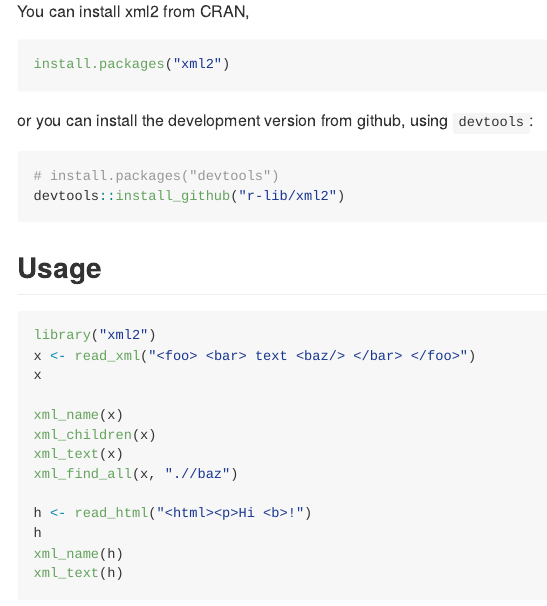
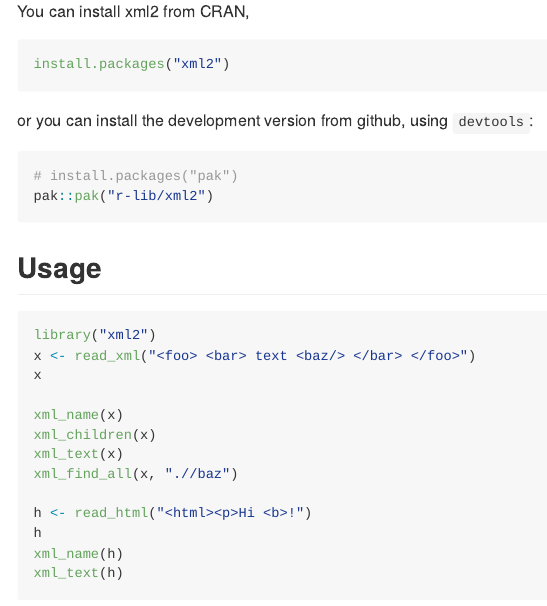
Before and after one commit to r-lib/xml2, an R Markdown document (README.Rmd): the page in a window 1100 px wide, from 250 px down. The pictures show the output file README.md that the author committed with the source, drawn offline in the style of GitHub; badge pictures from the web are left out.

Commit message:
Upkeep (spooky spring cleaning) (#410)
* Update for rebrand
* Update license metadata
* Recommend pak
* `use_tidy_github_actions()`

More of #398

````diff
--- a/.github/workflows/test-coverage.yaml
+++ b/.github/workflows/test-coverage.yaml
@@ -31,7 +31,7 @@ jobs:
           covr::codecov(
             quiet = FALSE,
             clean = FALSE,
-            install_path = file.path(Sys.getenv("RUNNER_TEMP"), "package")
+            install_path = file.path(normalizePath(Sys.getenv("RUNNER_TEMP"), winslash = "/"), "package")
           )
         shell: Rscript {0}
 
--- a/README.Rmd
+++ b/README.Rmd
@@ -35,8 +35,8 @@ install.packages("xml2")
 or you can install the development version from github, using `devtools`:
 
 ```r
-# install.packages("devtools")
-devtools::install_github("r-lib/xml2")
+# install.packages("pak")
+pak::pak("r-lib/xml2")
 ```
 
 ## Usage
````
Also changed, not shown: LICENSE.md, README.md, 3 other files.
